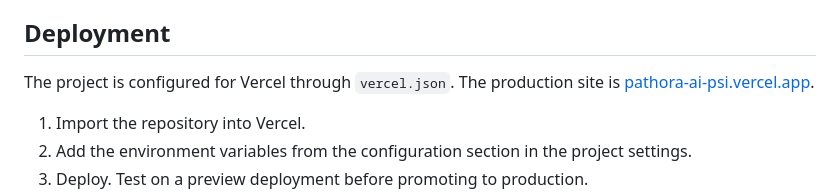
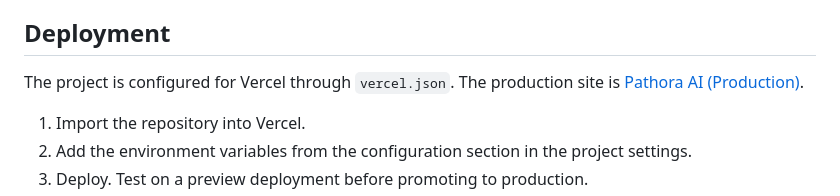
Before and after one commit to haziqashakirkhan/pathora_AI-, a Markdown page: README.md, the part around one of its changes. Rendered like a GitHub page.

Commit message:
Update README with correct production link and deployment info

```diff
--- a/README.md
+++ b/README.md
@@ -255,7 +255,7 @@ The response contains ranked results, deterministic match data, explanation/fall
 
 ## Deployment
 
-The project is configured for Vercel through `vercel.json`. The production site is [pathora-ai-psi.vercel.app](https://pathora-ai-psi.vercel.app).
+The project is configured for Vercel through `vercel.json`. The production site is [Pathora AI (Production)](https://pathora-mbq4x5ovk-haziqashankhans-projects.vercel.app).
 
 1. Import the repository into Vercel.
 2. Add the environment variables from the configuration section in the project settings.
```
Also changed, not shown: other parts of README.md (+1 -1 lines).
